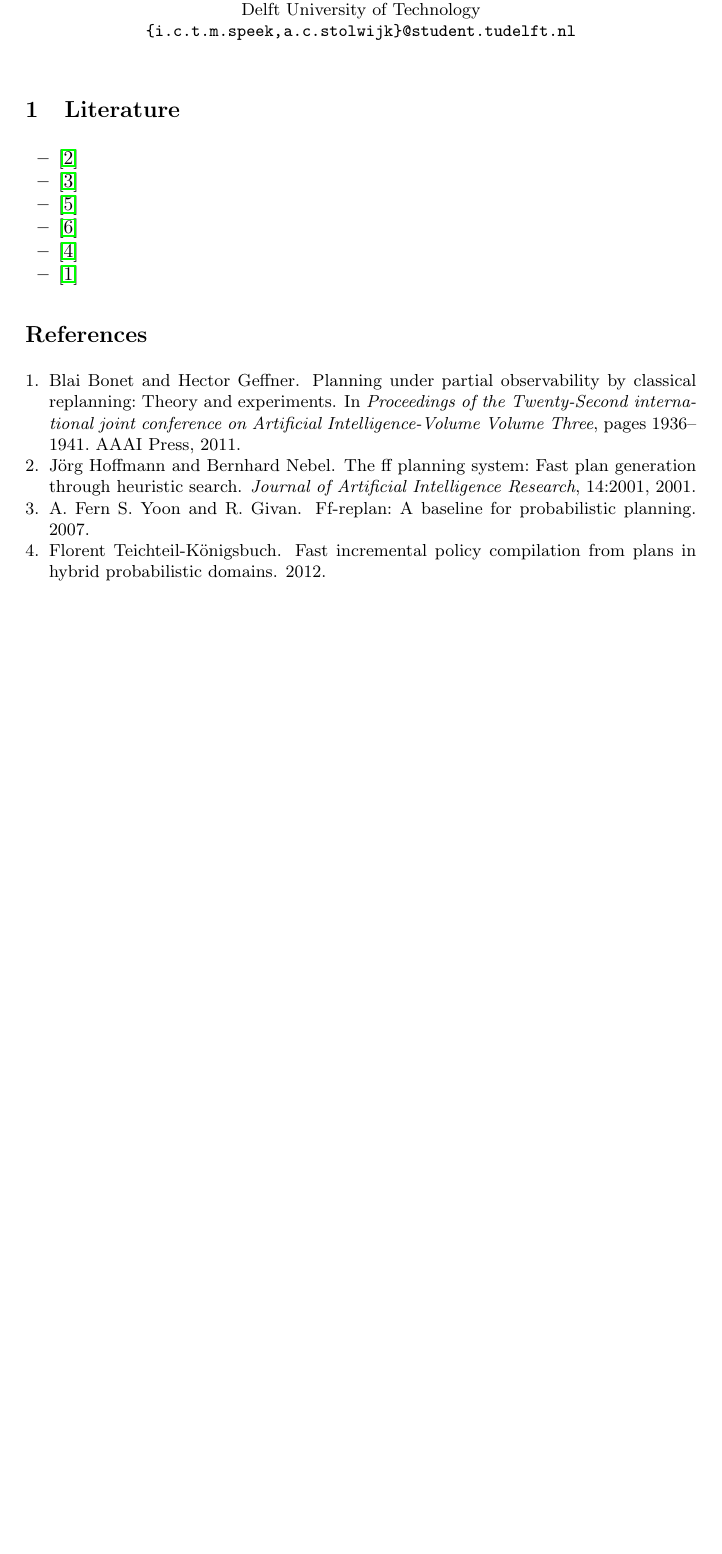
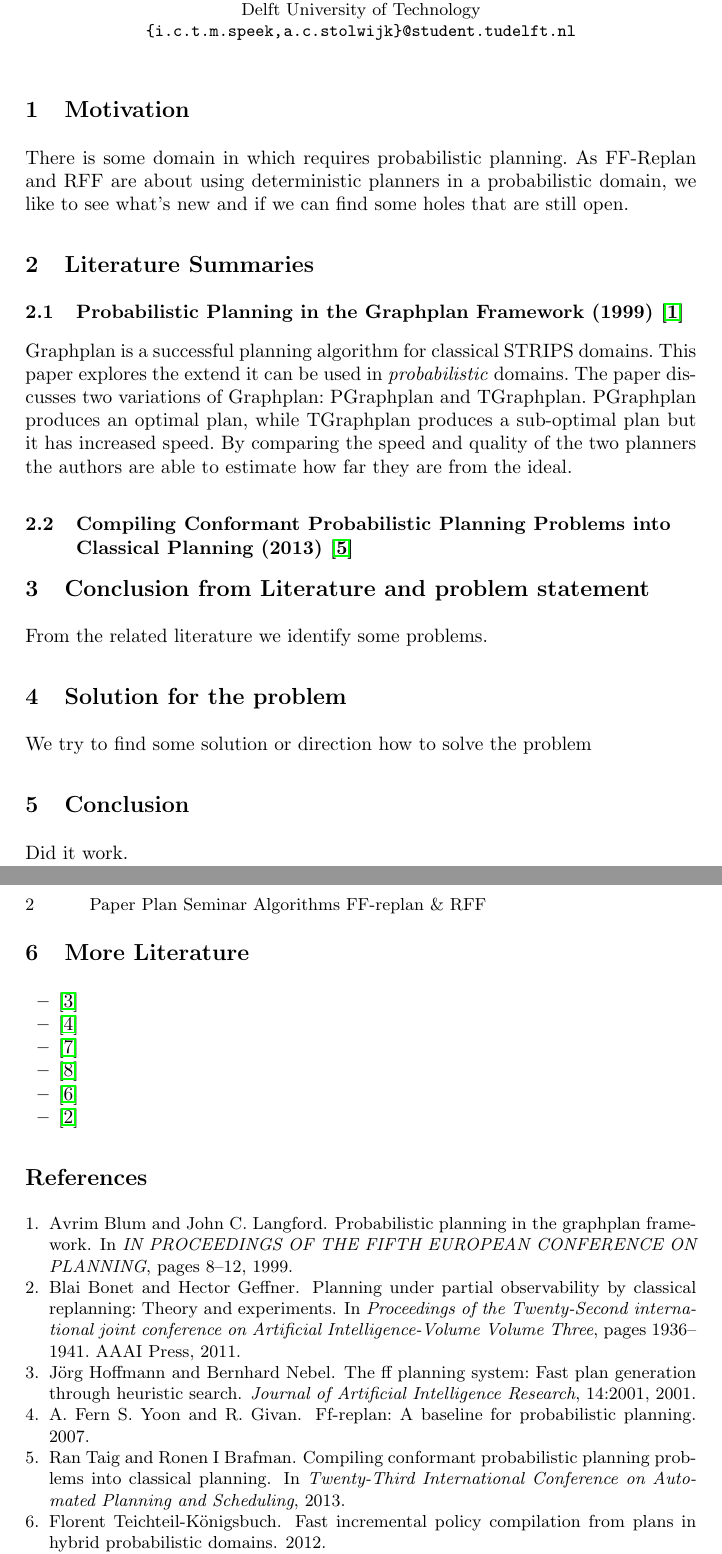
Before and after one commit to ImaraSpeek/SeminarAlgorithms, a LaTeX paper (paper-plan/paper-plan.tex, which reads paper-plan/paper-plan.bib): part of the page before the commit and two parts of pages 1 and 2 of 2 after it, the two joined at a grey line, cut so that both start at the same text, the shorter picture padded with empty space. Compiled offline with pdfLaTeX.

Commit message:
Stupidly simple outline, without real content yet :)

```diff
--- a/paper-plan/paper-plan.bib
+++ b/paper-plan/paper-plan.bib
@@ -49,3 +49,19 @@
   year={2011},
   organization={AAAI Press}
 }
+
+@inproceedings{Blum99probabilisticplanning,
+    author = {Avrim Blum and John C. Langford},
+    title = {Probabilistic Planning in the Graphplan Framework},
+    booktitle = {IN PROCEEDINGS OF THE FIFTH EUROPEAN CONFERENCE ON PLANNING},
+    year = {1999},
+    pages = {8--12},
+    publisher = {}
+}
+
+@inproceedings{taig2013compiling,
+  title={Compiling Conformant Probabilistic Planning Problems into Classical Planning},
+  author={Taig, Ran and Brafman, Ronen I},
+  booktitle={Twenty-Third International Conference on Automated Planning and Scheduling},
+  year={2013}
+}
--- a/paper-plan/paper-plan.tex
+++ b/paper-plan/paper-plan.tex
@@ -41,7 +41,38 @@ Delft University of Technology\\
 
 \maketitle
 
-\section{Literature}
+\section{Motivation}
+
+There is some domain in which requires probabilistic planning. As FF-Replan and
+RFF are about using deterministic planners in a probabilistic domain, we like
+to see what's new and if we can find some holes that are still open.
+
+\section{Literature Summaries}
+
+\subsection{Probabilistic Planning in the Graphplan Framework (1999)~\cite{Blum99probabilisticplanning}}
+
+Graphplan is a successful planning algorithm for classical STRIPS domains. This
+paper explores the extend it can be used in \emph{probabilistic} domains. The
+paper discusses two variations of Graphplan: PGraphplan and TGraphplan.
+PGraphplan produces an optimal plan, while TGraphplan produces a sub-optimal
+plan but it has increased speed. By comparing the speed and quality of the
+two planners the authors are able to estimate how far they are from the ideal.
+
+\subsection{Compiling Conformant Probabilistic Planning Problems into Classical Planning (2013)~\cite{taig2013compiling}}
+
+\section{Conclusion from Literature and problem statement}
+
+From the related literature we identify some problems.
+
+\section{Solution for the problem}
+
+We try to find some solution or direction how to solve the problem
+
+\section{Conclusion}
+
+Did it work.
+
+\section{More Literature}
 
 \begin{itemize}
 	\item \cite{Hoffmann01theff}
```
